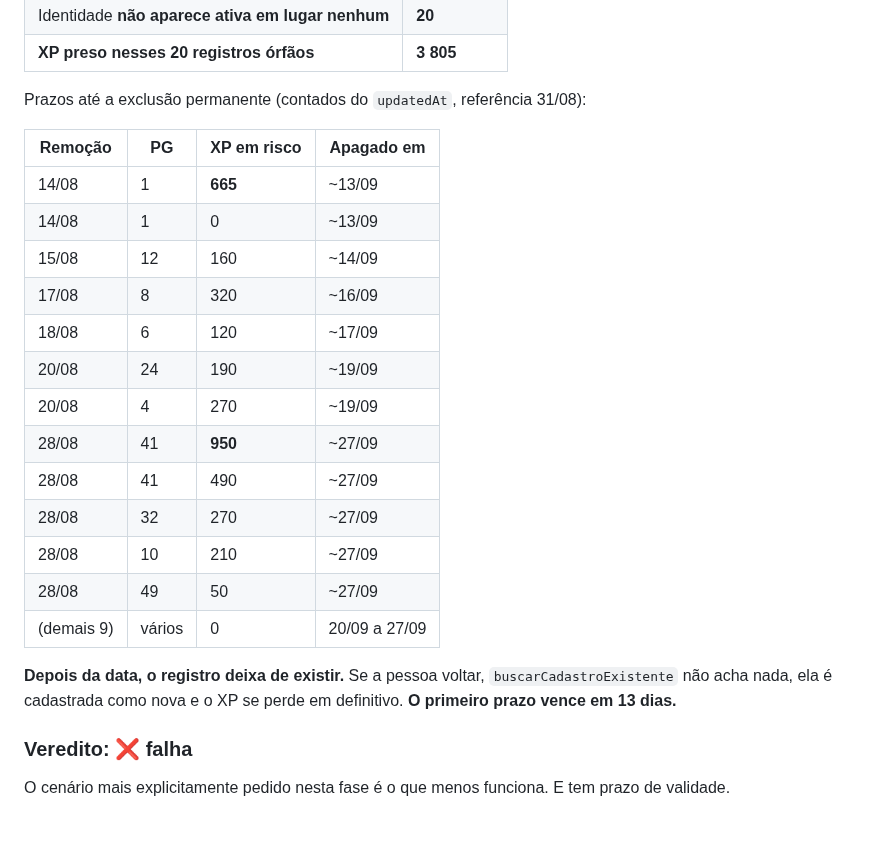
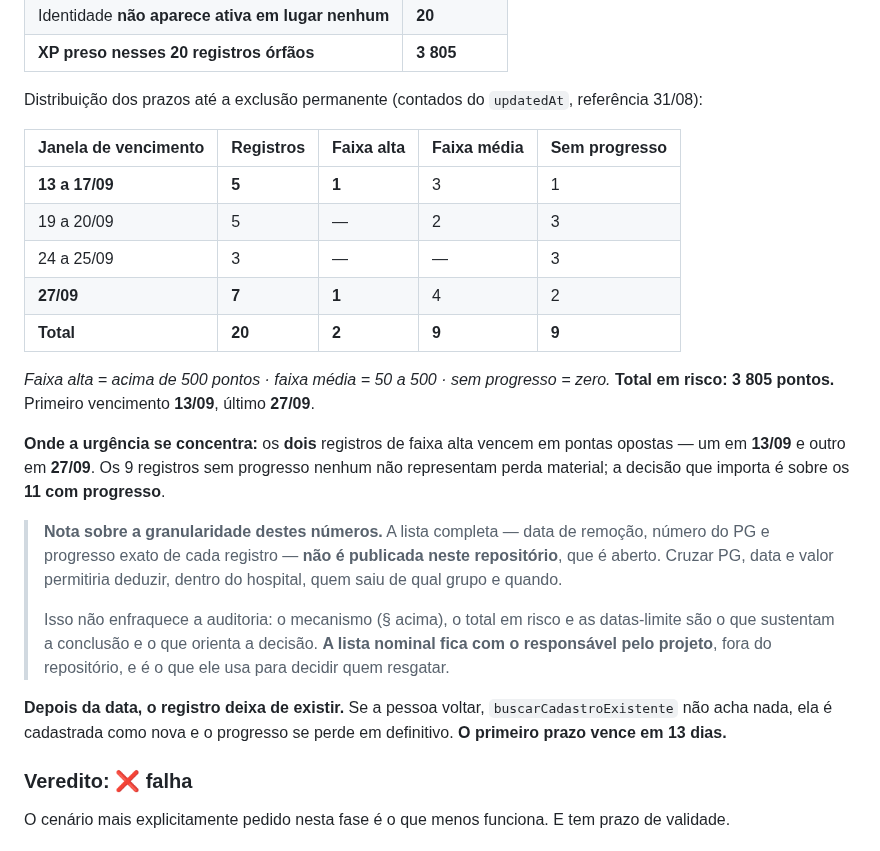
Before and after one commit to capelaniahospitalar/jornada-pequenos-grupos, a Markdown page: AUDIT-03-REENTRADA.md, the part around the change. GitHub-like rendering.

Commit message:
docs: generaliza os dados concretos antes de qualquer merge para a main
A main e servida pelo GitHub Pages e o repositorio e publico. Dois trechos
cruzavam dados que, dentro do hospital, permitiriam identificar pessoas.
Nenhuma alteracao de codigo: somente AUDIT-03 e AUDIT-14.

AUDIT-03 §4 -- tabela de prazos de poda
  ANTES: 13 linhas cruzando data de remocao + numero do PG + XP exato.
  AGORA: distribuicao por janela de vencimento e por faixa de progresso
  (alta acima de 500, media 50-500, sem progresso), conferida contra o
  instantaneo: 20 orfaos, 2 de faixa alta, 9 media, 9 sem progresso,
  3 805 pontos no total, primeiro vencimento 13/09 e ultimo 27/09.
  Acrescentado o dado operacionalmente util que a tabela antiga escondia:
  os dois registros de faixa alta vencem em pontas opostas, e a decisao
  que importa e sobre os 11 com progresso.

AUDIT-14 §2 -- caso da duplicidade encontrada pela sonda R1
  ANTES: numero do PG, os dois valores de XP e o papel das duas fichas.
  AGORA: a assinatura tecnica (mesmo WhatsApp, um nome prefixo do outro,
  mesmo papel, progressos muito diferentes), que e o que sustenta o
  raciocinio e permite reproduzir. Sem PG e sem valores.

O que foi PRESERVADO: a evidencia tecnica, a logica da auditoria, a
capacidade de reproducao e a conclusao. O que saiu nao era necessario a
nenhum dos quatro.

A lista nominal continua com o responsavel pelo projeto, fora do
repositorio, e e ela que orienta a decisao de quem resgatar.

Varredura final nos 17 documentos: nenhum telefone, e-mail, CPF ou nome de
participante real. Os nomes que restam sao ficticios, das bancadas de teste.

Nenhuma alteracao em dados de producao. Nao publicado.

Co-Authored-By: Claude Opus 5 <noreply@anthropic.com>

```diff
--- a/AUDIT-03-REENTRADA.md
+++ b/AUDIT-03-REENTRADA.md
@@ -184,27 +184,34 @@ permanente**.
 | Identidade **não aparece ativa em lugar nenhum** | **20** |
 | **XP preso nesses 20 registros órfãos** | **3 805** |
 
-Prazos até a exclusão permanente (contados do `updatedAt`, referência 31/08):
+Distribuição dos prazos até a exclusão permanente (contados do `updatedAt`, referência 31/08):
 
-| Remoção | PG | XP em risco | Apagado em |
-|---|---|---|---|
-| 14/08 | 1 | **665** | ~13/09 |
-| 14/08 | 1 | 0 | ~13/09 |
-| 15/08 | 12 | 160 | ~14/09 |
-| 17/08 | 8 | 320 | ~16/09 |
-| 18/08 | 6 | 120 | ~17/09 |
-| 20/08 | 24 | 190 | ~19/09 |
-| 20/08 | 4 | 270 | ~19/09 |
-| 28/08 | 41 | **950** | ~27/09 |
-| 28/08 | 41 | 490 | ~27/09 |
-| 28/08 | 32 | 270 | ~27/09 |
-| 28/08 | 10 | 210 | ~27/09 |
-| 28/08 | 49 | 50 | ~27/09 |
-| (demais 9) | vários | 0 | 20/09 a 27/09 |
+| Janela de vencimento | Registros | Faixa alta | Faixa média | Sem progresso |
+|---|---|---|---|---|
+| **13 a 17/09** | **5** | **1** | 3 | 1 |
+| 19 a 20/09 | 5 | — | 2 | 3 |
+| 24 a 25/09 | 3 | — | — | 3 |
+| **27/09** | **7** | **1** | 4 | 2 |
+| **Total** | **20** | **2** | **9** | **9** |
+
+*Faixa alta = acima de 500 pontos · faixa média = 50 a 500 · sem progresso = zero.*
+**Total em risco: 3 805 pontos.** Primeiro vencimento **13/09**, último **27/09**.
+
+**Onde a urgência se concentra:** os **dois** registros de faixa alta vencem em pontas opostas —
+um em **13/09** e outro em **27/09**. Os 9 registros sem progresso nenhum não representam perda
+material; a decisão que importa é sobre os **11 com progresso**.
+
+> **Nota sobre a granularidade destes números.** A lista completa — data de remoção, número do PG e
+> progresso exato de cada registro — **não é publicada neste repositório**, que é aberto. Cruzar
+> PG, data e valor permitiria deduzir, dentro do hospital, quem saiu de qual grupo e quando.
+>
+> Isso não enfraquece a auditoria: o mecanismo (§ acima), o total em risco e as datas-limite são o
+> que sustentam a conclusão e o que orienta a decisão. **A lista nominal fica com o responsável
+> pelo projeto**, fora do repositório, e é o que ele usa para decidir quem resgatar.
 
 **Depois da data, o registro deixa de existir.** Se a pessoa voltar, `buscarCadastroExistente` não
-acha nada, ela é cadastrada como nova e o XP se perde em definitivo. **O primeiro prazo vence em
-13 dias.**
+acha nada, ela é cadastrada como nova e o progresso se perde em definitivo. **O primeiro prazo
+vence em 13 dias.**
 
 ### Veredito: ❌ **falha**
 
```
Also changed, not shown: AUDIT-14-REGRESSAO.md (+17 -8 lines).
